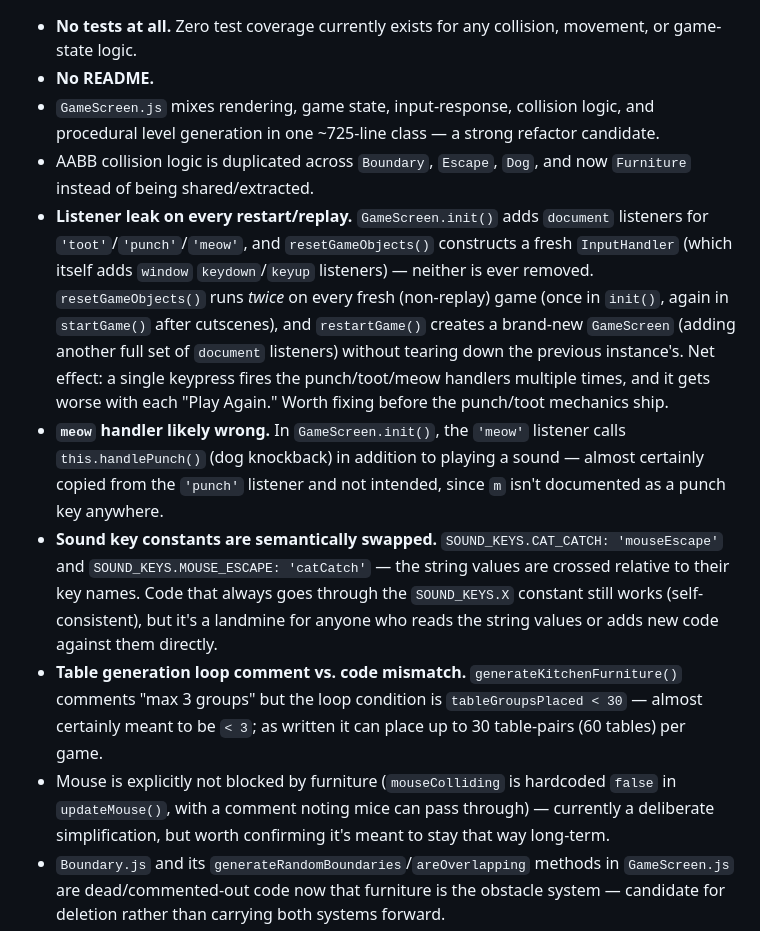
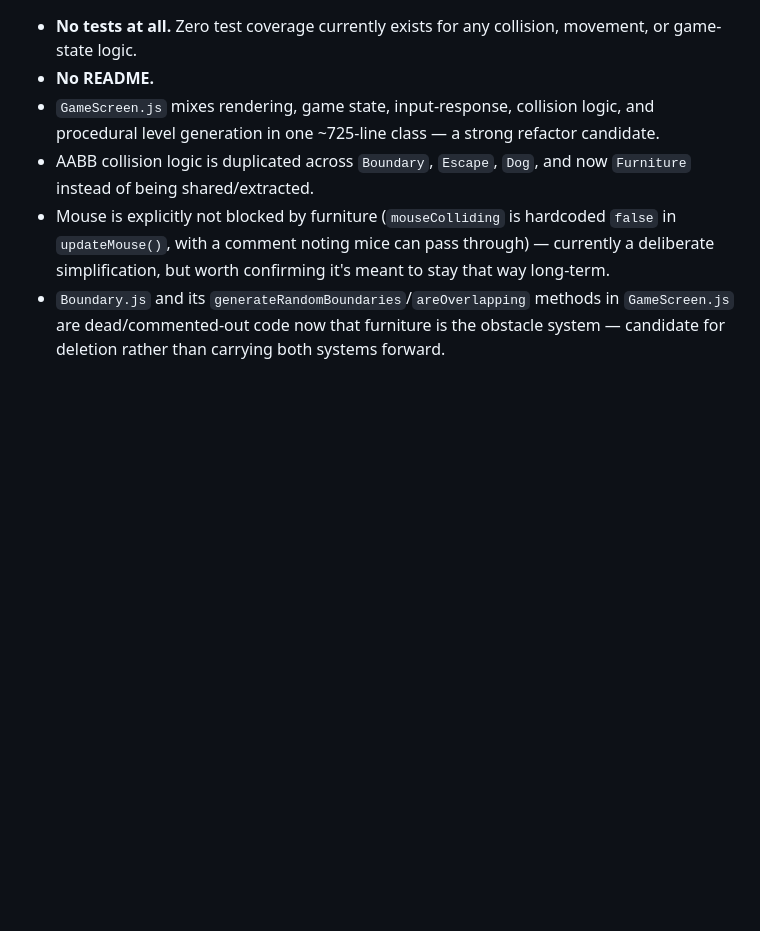
Before and after one commit to sprelewicz2441/kat_trap, a Markdown page: CLAUDE.md, the part around one of its changes. GitHub-like rendering; blank space fills up the shorter version.

```diff
--- a/CLAUDE.md
+++ b/CLAUDE.md
@@ -52,10 +52,6 @@ Only `top`/`bottom` wall segments are defined in the `walls` array — left/righ
 - **No README.**
 - `GameScreen.js` mixes rendering, game state, input-response, collision logic, and procedural level generation in one ~725-line class — a strong refactor candidate.
 - AABB collision logic is duplicated across `Boundary`, `Escape`, `Dog`, and now `Furniture` instead of being shared/extracted.
-- **Listener leak on every restart/replay.** `GameScreen.init()` adds `document` listeners for `'toot'`/`'punch'`/`'meow'`, and `resetGameObjects()` constructs a fresh `InputHandler` (which itself adds `window` `keydown`/`keyup` listeners) — neither is ever removed. `resetGameObjects()` runs *twice* on every fresh (non-replay) game (once in `init()`, again in `startGame()` after cutscenes), and `restartGame()` creates a brand-new `GameScreen` (adding another full set of `document` listeners) without tearing down the previous instance's. Net effect: a single keypress fires the punch/toot/meow handlers multiple times, and it gets worse with each "Play Again." Worth fixing before the punch/toot mechanics ship.
-- **`meow` handler likely wrong.** In `GameScreen.init()`, the `'meow'` listener calls `this.handlePunch()` (dog knockback) in addition to playing a sound — almost certainly copied from the `'punch'` listener and not intended, since `m` isn't documented as a punch key anywhere.
-- **Sound key constants are semantically swapped.** `SOUND_KEYS.CAT_CATCH: 'mouseEscape'` and `SOUND_KEYS.MOUSE_ESCAPE: 'catCatch'` — the string values are crossed relative to their key names. Code that always goes through the `SOUND_KEYS.X` constant still works (self-consistent), but it's a landmine for anyone who reads the string values or adds new code against them directly.
-- **Table generation loop comment vs. code mismatch.** `generateKitchenFurniture()` comments "max 3 groups" but the loop condition is `tableGroupsPlaced < 30` — almost certainly meant to be `< 3`; as written it can place up to 30 table-pairs (60 tables) per game.
 - Mouse is explicitly not blocked by furniture (`mouseColliding` is hardcoded `false` in `updateMouse()`, with a comment noting mice can pass through) — currently a deliberate simplification, but worth confirming it's meant to stay that way long-term.
 - `Boundary.js` and its `generateRandomBoundaries`/`areOverlapping` methods in `GameScreen.js` are dead/commented-out code now that furniture is the obstacle system — candidate for deletion rather than carrying both systems forward.
 - Extensive leftover `console.log` debug statements throughout `GameScreen.js`, `Dog.js`, and `Cutscene.js` — notably `Cutscene.render()` and `GameScreen.drawShockwave()` log on **every animation frame** while active, not just once.
```
Also changed, not shown: other parts of CLAUDE.md (+6 -6 lines).
